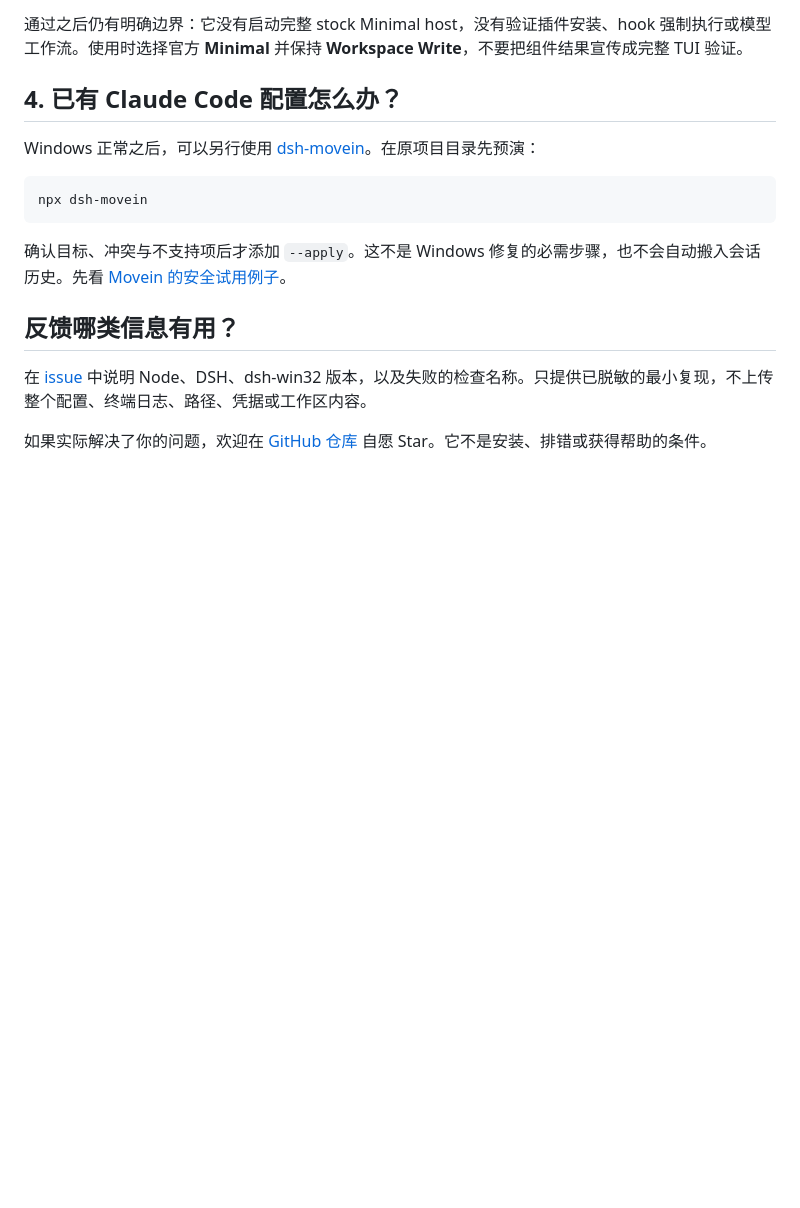
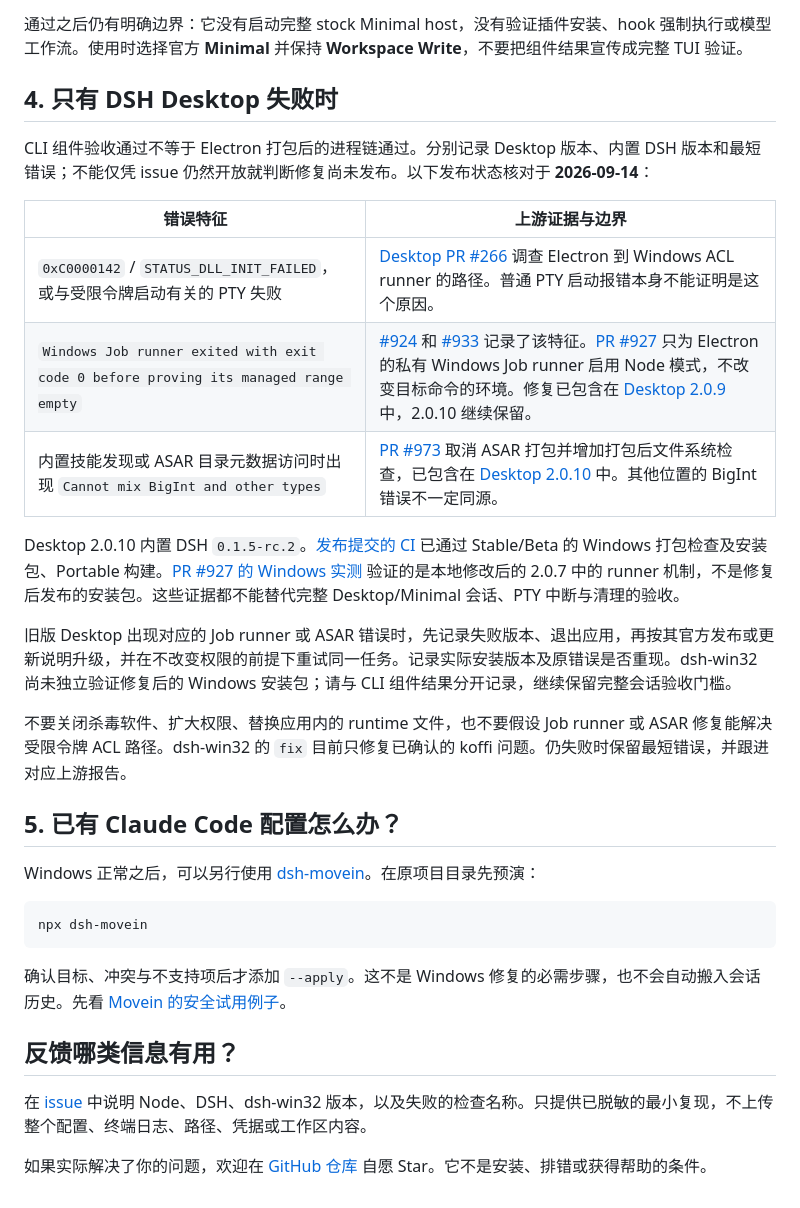
Before and after one commit to sjh9714/dsh-win32, a Markdown page: docs/windows-first-run.zh.md, the part around the change. Drawn GitHub-style; blank space fills up the shorter version.

Commit message:
patch
Document released Desktop fixes and preserve acceptance boundaries.

```diff
--- a/docs/windows-first-run.zh.md
+++ b/docs/windows-first-run.zh.md
@@ -51,7 +51,23 @@ npx dsh-win32 verify --json
 
 通过之后仍有明确边界：它没有启动完整 stock Minimal host，没有验证插件安装、hook 强制执行或模型工作流。使用时选择官方 **Minimal** 并保持 **Workspace Write**，不要把组件结果宣传成完整 TUI 验证。
 
-## 4. 已有 Claude Code 配置怎么办？
+## 4. 只有 DSH Desktop 失败时
+
+CLI 组件验收通过不等于 Electron 打包后的进程链通过。分别记录 Desktop 版本、内置 DSH 版本和最短错误；不能仅凭 issue 仍然开放就判断修复尚未发布。以下发布状态核对于 **2026-09-14**：
+
+| 错误特征 | 上游证据与边界 |
+| --- | --- |
+| `0xC0000142` / `STATUS_DLL_INIT_FAILED`，或与受限令牌启动有关的 PTY 失败 | [Desktop PR #266](https://github.com/anywhere-labs/dsh-desktop/pull/266) 调查 Electron 到 Windows ACL runner 的路径。普通 PTY 启动报错本身不能证明是这个原因。 |
+| `Windows Job runner exited with exit code 0 before proving its managed range empty` | [#924](https://github.com/anywhere-labs/dsh-desktop/issues/924) 和 [#933](https://github.com/anywhere-labs/dsh-desktop/issues/933) 记录了该特征。[PR #927](https://github.com/anywhere-labs/dsh-desktop/pull/927) 只为 Electron 的私有 Windows Job runner 启用 Node 模式，不改变目标命令的环境。修复已包含在 [Desktop 2.0.9](https://github.com/anywhere-labs/dsh-desktop/releases/tag/v2.0.9) 中，2.0.10 继续保留。 |
+| 内置技能发现或 ASAR 目录元数据访问时出现 `Cannot mix BigInt and other types` | [PR #973](https://github.com/anywhere-labs/dsh-desktop/pull/973) 取消 ASAR 打包并增加打包后文件系统检查，已包含在 [Desktop 2.0.10](https://github.com/anywhere-labs/dsh-desktop/releases/tag/v2.0.10) 中。其他位置的 BigInt 错误不一定同源。 |
+
+Desktop 2.0.10 内置 DSH `0.1.5-rc.2`。[发布提交的 CI](https://github.com/anywhere-labs/dsh-desktop/actions/runs/34783941380) 已通过 Stable/Beta 的 Windows 打包检查及安装包、Portable 构建。[PR #927 的 Windows 实测](https://github.com/anywhere-labs/dsh-desktop/pull/927#issuecomment-5620391833) 验证的是本地修改后的 2.0.7 中的 runner 机制，不是修复后发布的安装包。这些证据都不能替代完整 Desktop/Minimal 会话、PTY 中断与清理的验收。
+
+旧版 Desktop 出现对应的 Job runner 或 ASAR 错误时，先记录失败版本、退出应用，再按其官方发布或更新说明升级，并在不改变权限的前提下重试同一任务。记录实际安装版本及原错误是否重现。dsh-win32 尚未独立验证修复后的 Windows 安装包；请与 CLI 组件结果分开记录，继续保留完整会话验收门槛。
+
+不要关闭杀毒软件、扩大权限、替换应用内的 runtime 文件，也不要假设 Job runner 或 ASAR 修复能解决受限令牌 ACL 路径。dsh-win32 的 `fix` 目前只修复已确认的 koffi 问题。仍失败时保留最短错误，并跟进对应上游报告。
+
+## 5. 已有 Claude Code 配置怎么办？
 
 Windows 正常之后，可以另行使用 [dsh-movein](https://github.com/sjh9714/dsh-movein)。在原项目目录先预演：
 
```
Also changed, not shown: docs/windows-first-run.md (+8 -3 lines).
